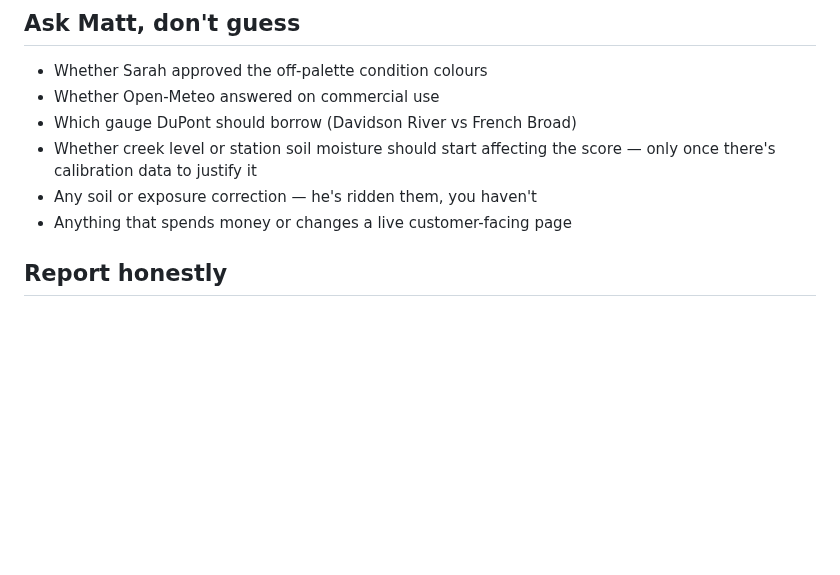
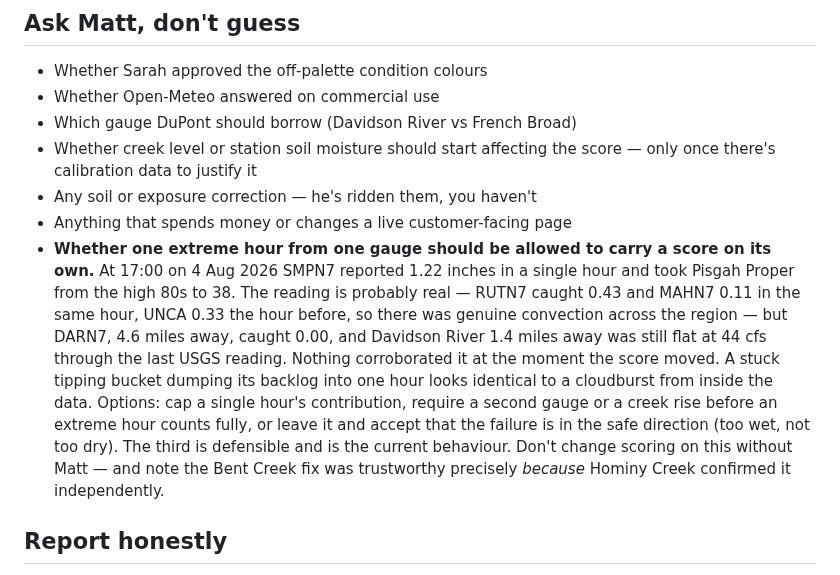
Before and after one commit to altar-bike/Altar-Dirt, a Markdown page: CLAUDE.md, the part around the change. Drawn GitHub-style; blank space fills up the shorter version.

Commit message:
Record the single-hour rain sensitivity as a question for Matt
SMPN7 reported 1.22 in during the 17:00 hour and Pisgah Proper went from
the high 80s to 38 on that one reading. It is probably real — RUTN7 0.43
and MAHN7 0.11 in the same hour, UNCA 0.33 the hour before, so there was
convection across the whole region — but DARN7 4.6 mi away caught 0.00
and Davidson River 1.4 mi away was flat at 44 cfs through the last USGS
reading. Nothing corroborated it at the moment the score moved.

A tipping bucket dumping a backlog into one hour is indistinguishable
from a cloudburst from inside the data, and right now one such hour can
carry a card by itself. Worth noting that the Bent Creek fix was
trustworthy precisely because Hominy Creek confirmed it independently;
this one has no second witness yet.

Not changing the scoring. It fails in the safe direction and capping a
single hour is a calibration decision, which per the rules is Matt's.
Written down as a question with the options laid out rather than silently
guarded, so it does not get lost.

Co-Authored-By: Claude Opus 5 <noreply@anthropic.com>
Claude-Session: https://claude.ai/code/session_01PjSxHAFwedUnEQ5nXQuWvU

```diff
--- a/CLAUDE.md
+++ b/CLAUDE.md
@@ -644,6 +644,22 @@ After regenerating, verify the file contains **zero** `{{` and no `%}` outside t
   the score — only once there's calibration data to justify it
 - Any soil or exposure correction — he's ridden them, you haven't
 - Anything that spends money or changes a live customer-facing page
+- **Whether one extreme hour from one gauge should be allowed to carry a
+  score on its own.** At 17:00 on 4 Aug 2026 SMPN7 reported 1.22 inches
+  in a single hour and took Pisgah Proper from the high 80s to 38. The
+  reading is probably real — RUTN7 caught 0.43 and MAHN7 0.11 in the same
+  hour, UNCA 0.33 the hour before, so there was genuine convection across
+  the region — but DARN7, 4.6 miles away, caught 0.00, and Davidson River
+  1.4 miles away was still flat at 44 cfs through the last USGS reading.
+  Nothing corroborated it at the moment the score moved. A stuck tipping
+  bucket dumping its backlog into one hour looks identical to a cloudburst
+  from inside the data.
+  Options: cap a single hour's contribution, require a second gauge or a
+  creek rise before an extreme hour counts fully, or leave it and accept
+  that the failure is in the safe direction (too wet, not too dry). The
+  third is defensible and is the current behaviour. Don't change scoring
+  on this without Matt — and note the Bent Creek fix was trustworthy
+  precisely *because* Hominy Creek confirmed it independently.
 
 ## Report honestly
 
```
